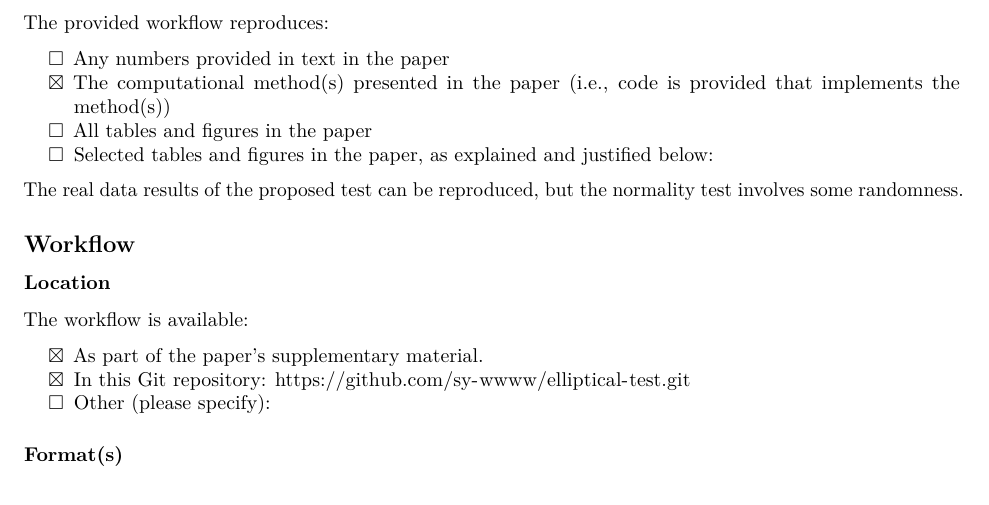
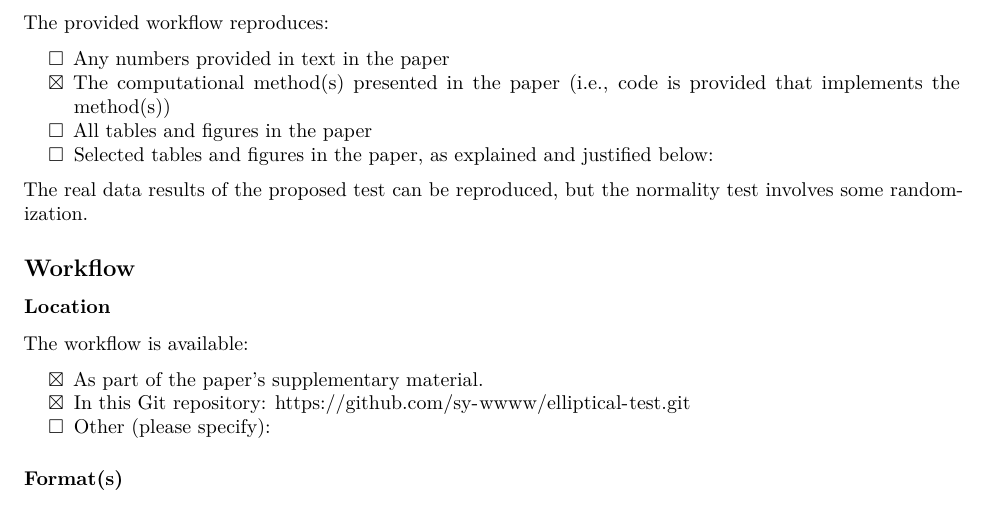
Before and after one commit to sy-wwww/elliptical-test, an R Markdown document (ACC/acc_form.Rmd): part of page 3 of 4, cut so that both start at the same text. Rendered offline with R 4.5, knitr and Pandoc, then LaTeX, with nearby package versions.

Commit message:
Update acc_form.Rmd

```diff
--- a/ACC/acc_form.Rmd
+++ b/ACC/acc_form.Rmd
@@ -212,7 +212,7 @@ The provided workflow reproduces:
 - [ ] All tables and figures in the paper
 - [ ] Selected tables and figures in the paper, as explained and justified below:
 
-The real data results of the proposed test can be reproduced, but the normality test involves some randomness.
+The real data results of the proposed test can be reproduced, but the normality test involves some randomization.
 
 ## Workflow
 
```
